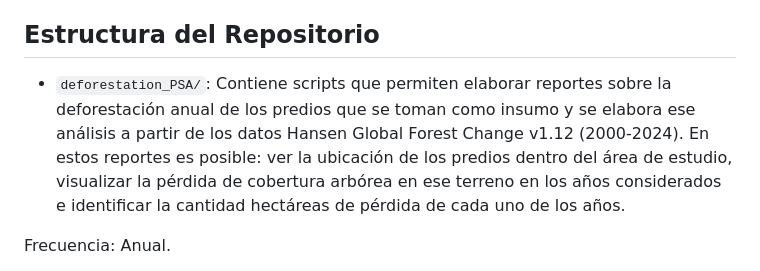
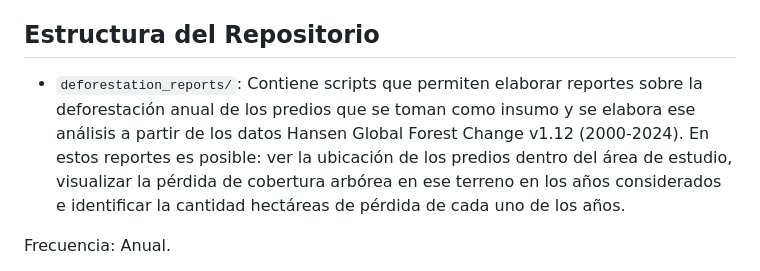
Before and after one commit to Metodos-Mixtos/bosques-bog, a Markdown page: README.md, the part around the change. Rendered like a GitHub page.

Commit message:
Typo en README

```diff
--- a/README.md
+++ b/README.md
@@ -3,7 +3,7 @@
 Este repositorio contiene herramientas y scripts para el análisis y monitoreo de los bosques en Bogotá, integrando diversas fuentes de datos satelitales y funcionalidades para el seguimiento de la cobertura terrestre y la deforestación.
 
 ## Estructura del Repositorio
-- `deforestation_PSA/`: Contiene scripts que permiten elaborar reportes sobre la deforestación anual de los predios que se toman como insumo y se elabora ese análisis a partir de los datos Hansen Global Forest Change v1.12 (2000-2024). En estos reportes es posible: ver la ubicación de los predios dentro del área de estudio, visualizar la pérdida de cobertura arbórea en ese terreno en los años considerados e identificar la cantidad hectáreas de pérdida de cada uno de los años.
+- `deforestation_reports/`: Contiene scripts que permiten elaborar reportes sobre la deforestación anual de los predios que se toman como insumo y se elabora ese análisis a partir de los datos Hansen Global Forest Change v1.12 (2000-2024). En estos reportes es posible: ver la ubicación de los predios dentro del área de estudio, visualizar la pérdida de cobertura arbórea en ese terreno en los años considerados e identificar la cantidad hectáreas de pérdida de cada uno de los años.
 
 Frecuencia: Anual.
 
```
